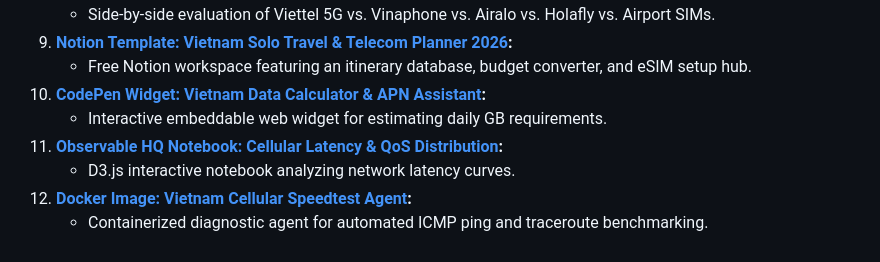
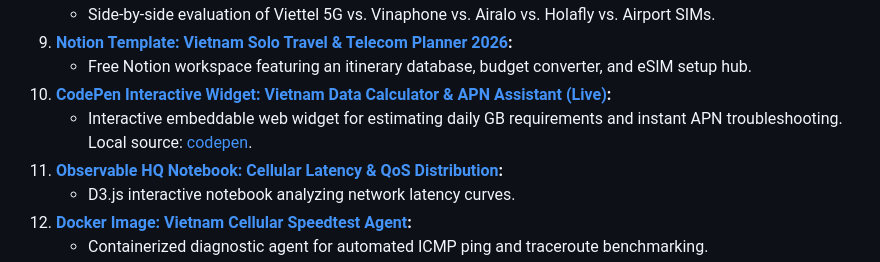
Before and after one commit to iZenDeveloper/awesome-vietnam-travel-connectivity, a Markdown page: README.md, the part around the change. Rendered like a GitHub page.

Commit message:
docs: add CodePen live calculator interactive widget link

```diff
--- a/README.md
+++ b/README.md
@@ -206,8 +206,8 @@ We believe in open data and practical tools to empower independent travelers:
    - Side-by-side evaluation of Viettel 5G vs. Vinaphone vs. Airalo vs. Holafly vs. Airport SIMs.
 9. **[Notion Template: Vietnam Solo Travel & Telecom Planner 2026](notion/):**
    - Free Notion workspace featuring an itinerary database, budget converter, and eSIM setup hub.
-10. **[CodePen Widget: Vietnam Data Calculator & APN Assistant](codepen/):**
-    - Interactive embeddable web widget for estimating daily GB requirements.
+10. **[CodePen Interactive Widget: Vietnam Data Calculator & APN Assistant (Live)](https://codepen.io/Nicky666666/pen/VYpdqGW):**
+    - Interactive embeddable web widget for estimating daily GB requirements and instant APN troubleshooting. Local source: [codepen](codepen/).
 11. **[Observable HQ Notebook: Cellular Latency & QoS Distribution](observable/):**
     - D3.js interactive notebook analyzing network latency curves.
 12. **[Docker Image: Vietnam Cellular Speedtest Agent](docker/):**
```
